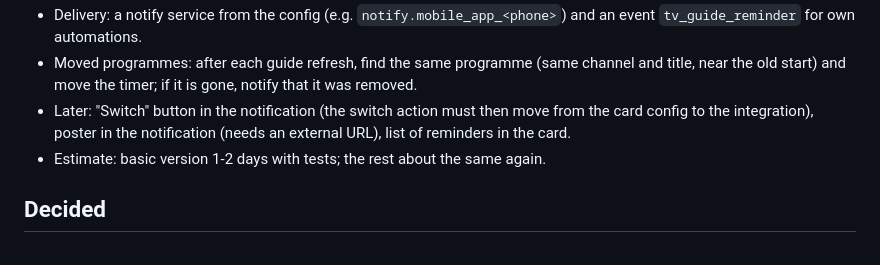
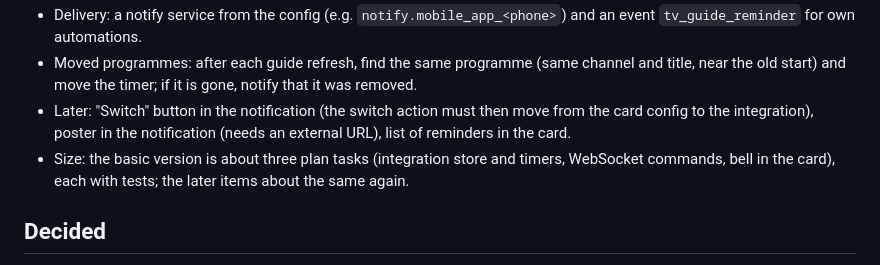
Before and after one commit to dariuszpaluch/ha-tv-guide, a Markdown page: docs/design.md, the part around the change. Drawn GitHub-style.

Commit message:
docs: size the reminders follow-up in plan tasks

```diff
--- a/docs/design.md
+++ b/docs/design.md
@@ -132,7 +132,7 @@ sections:
 - Delivery: a notify service from the config (e.g. `notify.mobile_app_<phone>`) and an event `tv_guide_reminder` for own automations.
 - Moved programmes: after each guide refresh, find the same programme (same channel and title, near the old start) and move the timer; if it is gone, notify that it was removed.
 - Later: "Switch" button in the notification (the switch action must then move from the card config to the integration), poster in the notification (needs an external URL), list of reminders in the card.
-- Estimate: basic version 1-2 days with tests; the rest about the same again.
+- Size: the basic version is about three plan tasks (integration store and timers, WebSocket commands, bell in the card), each with tests; the later items about the same again.
 
 ## Decided
 
```
